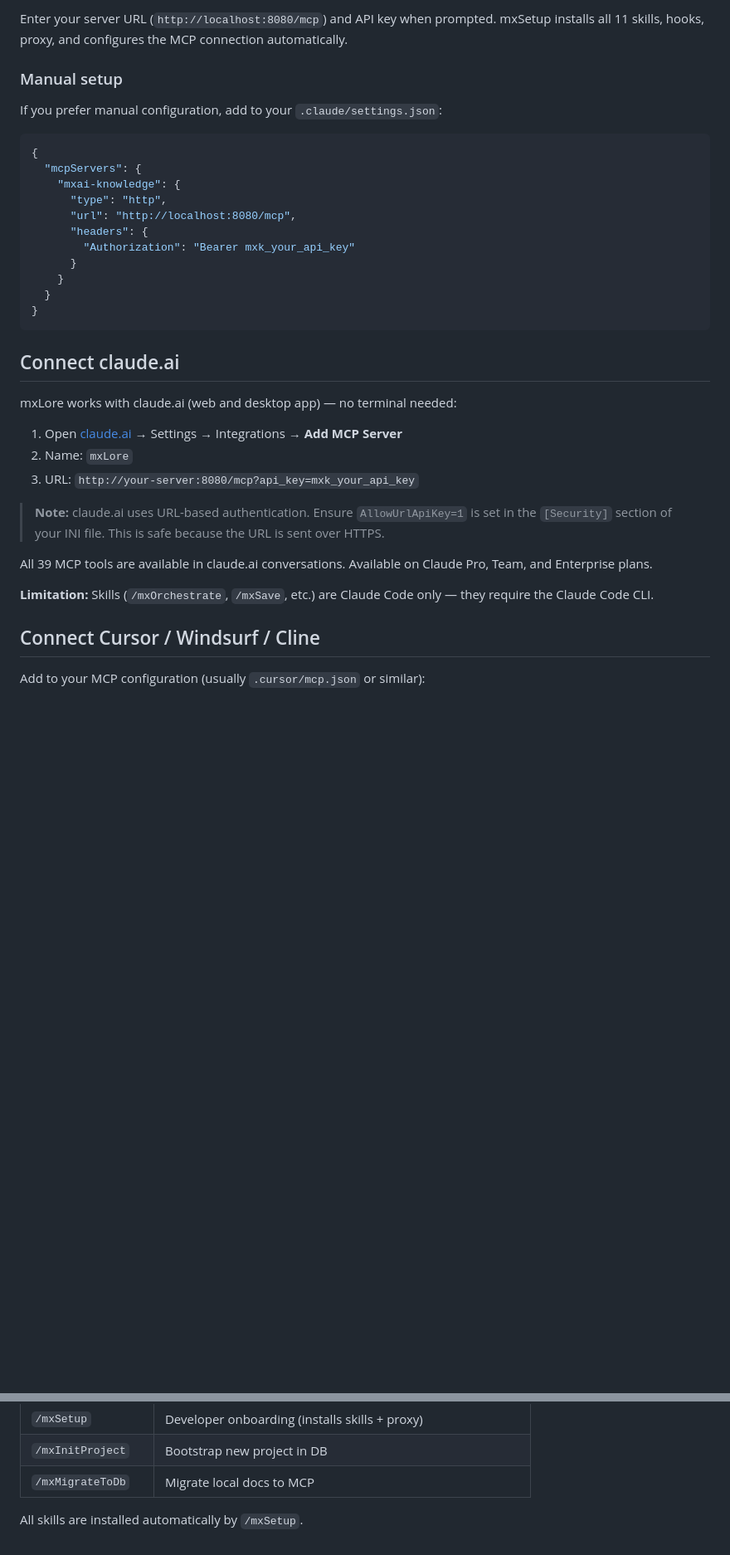
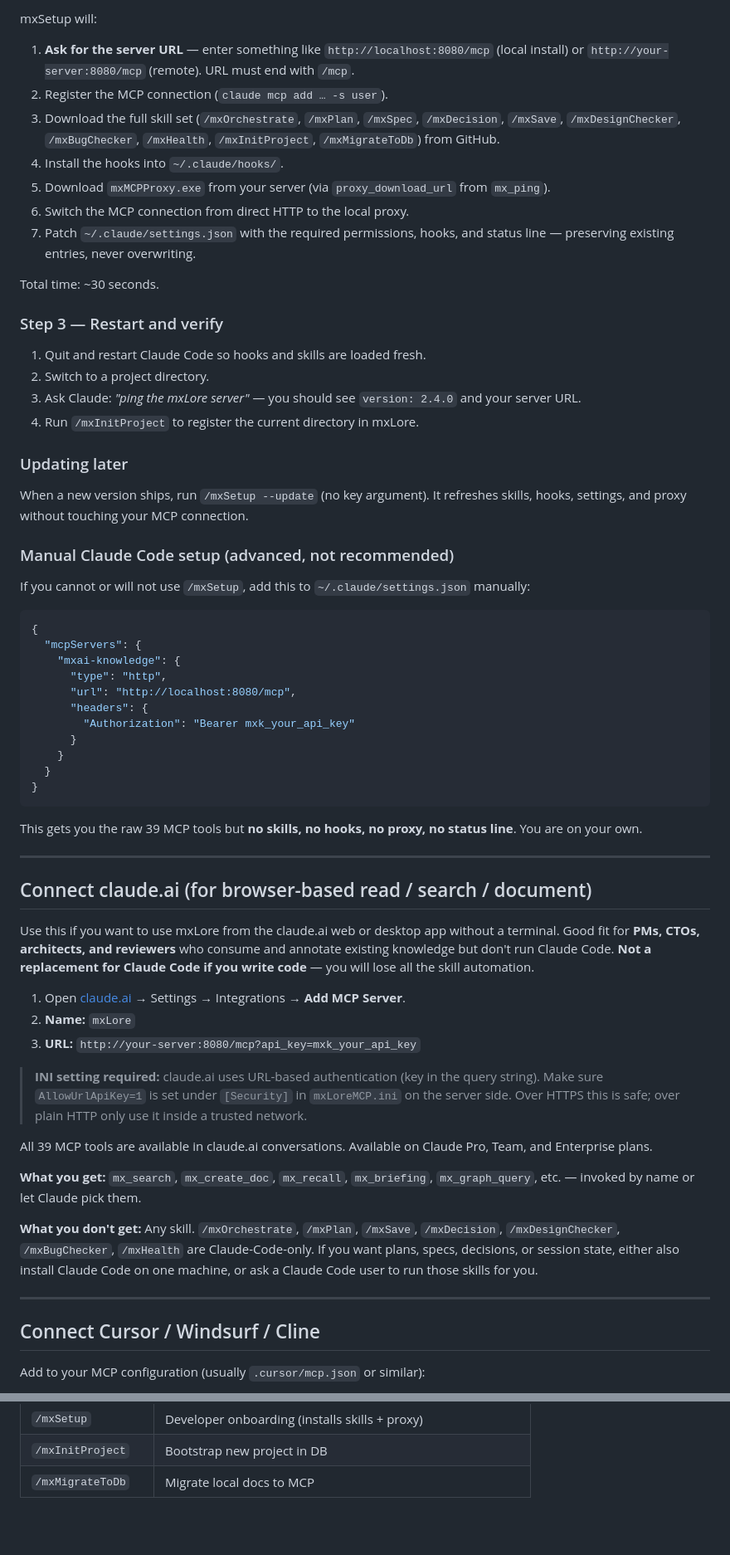
Before and after one commit to MicrotronX/mxLore, a Markdown page: docs/team-onboarding.md, 2 parts joined by grey strips. Shown at 83% size. GitHub-like rendering; blank space fills up the shorter version.

````diff
--- a/docs/team-onboarding.md
+++ b/docs/team-onboarding.md
@@ -25,10 +62,30 @@ Then in Claude Code, run:
 ```
 
-Enter your server URL (`http://localhost:8080/mcp`) and API key when prompted. mxSetup installs all 11 skills, hooks, proxy, and configures the MCP connection automatically.
+mxSetup will:
+1. **Ask for the server URL** — enter something like `http://localhost:8080/mcp` (local install) or `http://your-server:8080/mcp` (remote). URL must end with `/mcp`.
+2. Register the MCP connection (`claude mcp add … -s user`).
+3. Download the full skill set (`/mxOrchestrate`, `/mxPlan`, `/mxSpec`, `/mxDecision`, `/mxSave`, `/mxDesignChecker`, `/mxBugChecker`, `/mxHealth`, `/mxInitProject`, `/mxMigrateToDb`) from GitHub.
+4. Install the hooks into `~/.claude/hooks/`.
+5. Download `mxMCPProxy.exe` from your server (via `proxy_download_url` from `mx_ping`).
+6. Switch the MCP connection from direct HTTP to the local proxy.
+7. Patch `~/.claude/settings.json` with the required permissions, hooks, and status line — preserving existing entries, never overwriting.
 
-### Manual setup
+Total time: ~30 seconds.
 
-If you prefer manual configuration, add to your `.claude/settings.json`:
+### Step 3 — Restart and verify
+
+1. Quit and restart Claude Code so hooks and skills are loaded fresh.
+2. Switch to a project directory.
+3. Ask Claude: *"ping the mxLore server"* — you should see `version: 2.4.0` and your server URL.
+4. Run `/mxInitProject` to register the current directory in mxLore.
+
+### Updating later
+
+When a new version ships, run `/mxSetup --update` (no key argument). It refreshes skills, hooks, settings, and proxy without touching your MCP connection.
+
+### Manual Claude Code setup (advanced, not recommended)
+
+If you cannot or will not use `/mxSetup`, add this to `~/.claude/settings.json` manually:
 
 ```json
 {
@@ -44,19 +101,27 @@ If you prefer manual configuration, add to your `.claude/settings.json`:
 }
 ```
 
-## Connect claude.ai
+This gets you the raw 39 MCP tools but **no skills, no hooks, no proxy, no status line**. You are on your own.
 
-mxLore works with claude.ai (web and desktop app) — no terminal needed:
+---
 
-1. Open [claude.ai](https://claude.ai) → Settings → Integrations → **Add MCP Server**
-2. Name: `mxLore`
-3. URL: `http://your-server:8080/mcp?api_key=mxk_your_api_key`
+## Connect claude.ai (for browser-based read / search / document)
 
-> **Note:** claude.ai uses URL-based authentication. Ensure `AllowUrlApiKey=1` is set in the `[Security]` section of your INI file. This is safe because the URL is sent over HTTPS.
+Use this if you want to use mxLore from the claude.ai web or desktop app without a terminal. Good fit for **PMs, CTOs, architects, and reviewers** who consume and annotate existing knowledge but don't run Claude Code. **Not a replacement for Claude Code if you write code** — you will lose all the skill automation.
+
+1. Open [claude.ai](https://claude.ai) → Settings → Integrations → **Add MCP Server**.
+2. **Name:** `mxLore`
+3. **URL:** `http://your-server:8080/mcp?api_key=mxk_your_api_key`
+
+> **INI setting required:** claude.ai uses URL-based authentication (key in the query string). Make sure `AllowUrlApiKey=1` is set under `[Security]` in `mxLoreMCP.ini` on the server side. Over HTTPS this is safe; over plain HTTP only use it inside a trusted network.
 
 All 39 MCP tools are available in claude.ai conversations. Available on Claude Pro, Team, and Enterprise plans.
 
-**Limitation:** Skills (`/mxOrchestrate`, `/mxSave`, etc.) are Claude Code only — they require the Claude Code CLI.
+**What you get:** `mx_search`, `mx_create_doc`, `mx_recall`, `mx_briefing`, `mx_graph_query`, etc. — invoked by name or let Claude pick them.
+
+**What you don't get:** Any skill. `/mxOrchestrate`, `/mxPlan`, `/mxSave`, `/mxDecision`, `/mxDesignChecker`, `/mxBugChecker`, `/mxHealth` are Claude-Code-only. If you want plans, specs, decisions, or session state, either also install Claude Code on one machine, or ask a Claude Code user to run those skills for you.
+
+---
 
 ## Connect Cursor / Windsurf / Cline
 
@@ -136,5 +208,3 @@ The new member is connected in under a minute.
 | `/mxSetup` | Developer onboarding (installs skills + proxy) |
 | `/mxInitProject` | Bootstrap new project in DB |
 | `/mxMigrateToDb` | Migrate local docs to MCP |
-
-All skills are installed automatically by `/mxSetup`.
````
Also changed, not shown: other parts of docs/team-onboarding.md (+72 -28 lines).
